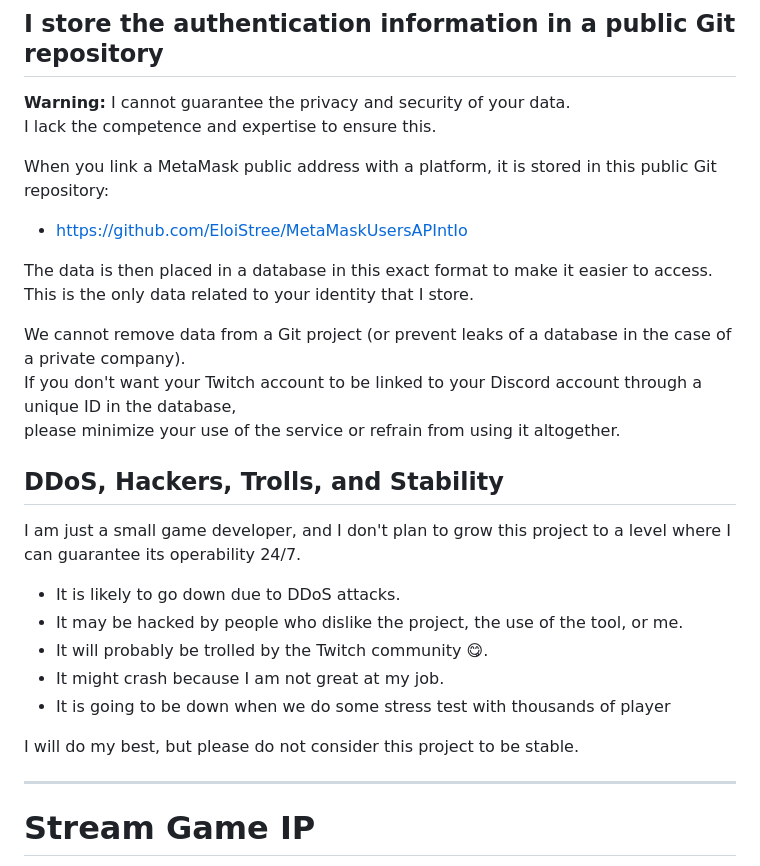
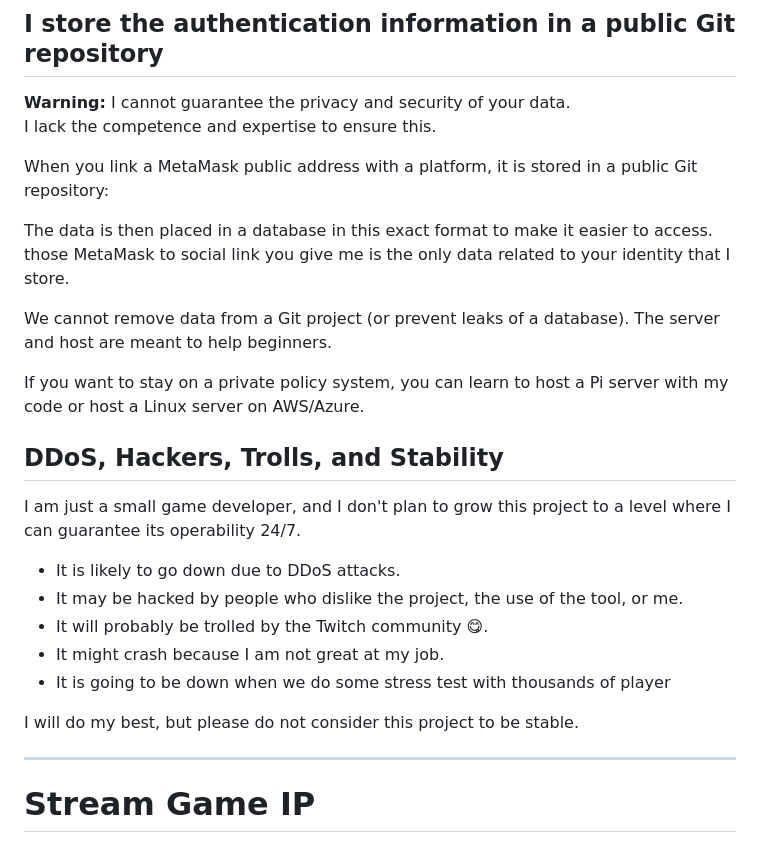
Before and after one commit to EloiStree/apint.io, a Markdown page: README.md, the part around the change. Rendered like a GitHub page.

```diff
--- a/README.md
+++ b/README.md
@@ -76,15 +76,15 @@ Learn about how to install some of the tools on your Pi:
 **Warning:** I cannot guarantee the privacy and security of your data.
 I lack the competence and expertise to ensure this.
 
-When you link a MetaMask public address with a platform, it is stored in this public Git repository:
-- [https://github.com/EloiStree/MetaMaskUsersAPIntIo](https://github.com/EloiStree/MetaMaskUsersAPIntIo)
+When you link a MetaMask public address with a platform, it is stored in a public Git repository:
 
 The data is then placed in a database in this exact format to make it easier to access.
-This is the only data related to your identity that I store.
+those MetaMask to social link you give me is the only data related to your identity that I store.
 
-We cannot remove data from a Git project (or prevent leaks of a database in the case of a private company).
-If you don't want your Twitch account to be linked to your Discord account through a unique ID in the database,
-please minimize your use of the service or refrain from using it altogether.
+We cannot remove data from a Git project (or prevent leaks of a database).
+The server and host are meant to help beginners.
+
+If you want to stay on a private policy system, you can learn to host a Pi server with my code or host a Linux server on AWS/Azure.
 
 
 
@@ -98,10 +98,6 @@ I am just a small game developer, and I don't plan to grow this project to a lev
 - It is going to be down when we do some stress test with thousands of player
 
 I will do my best, but please do not consider this project to be stable.
-
-
-
-
 
 --------------------------
 
```
